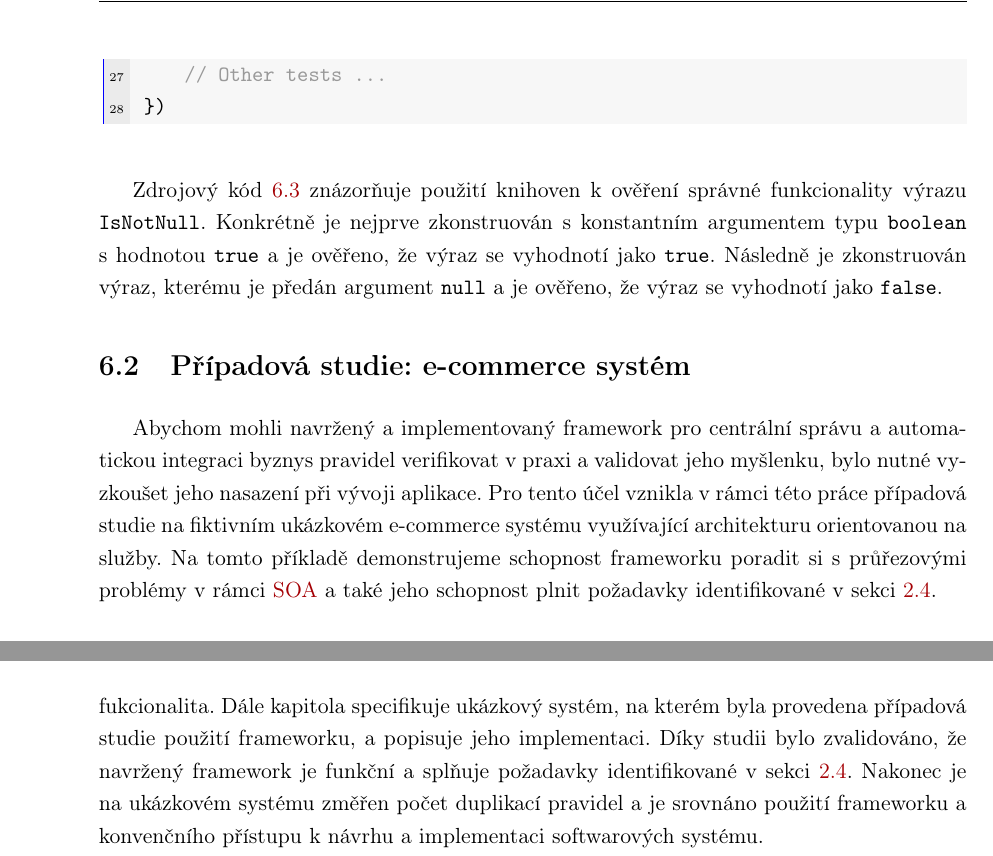
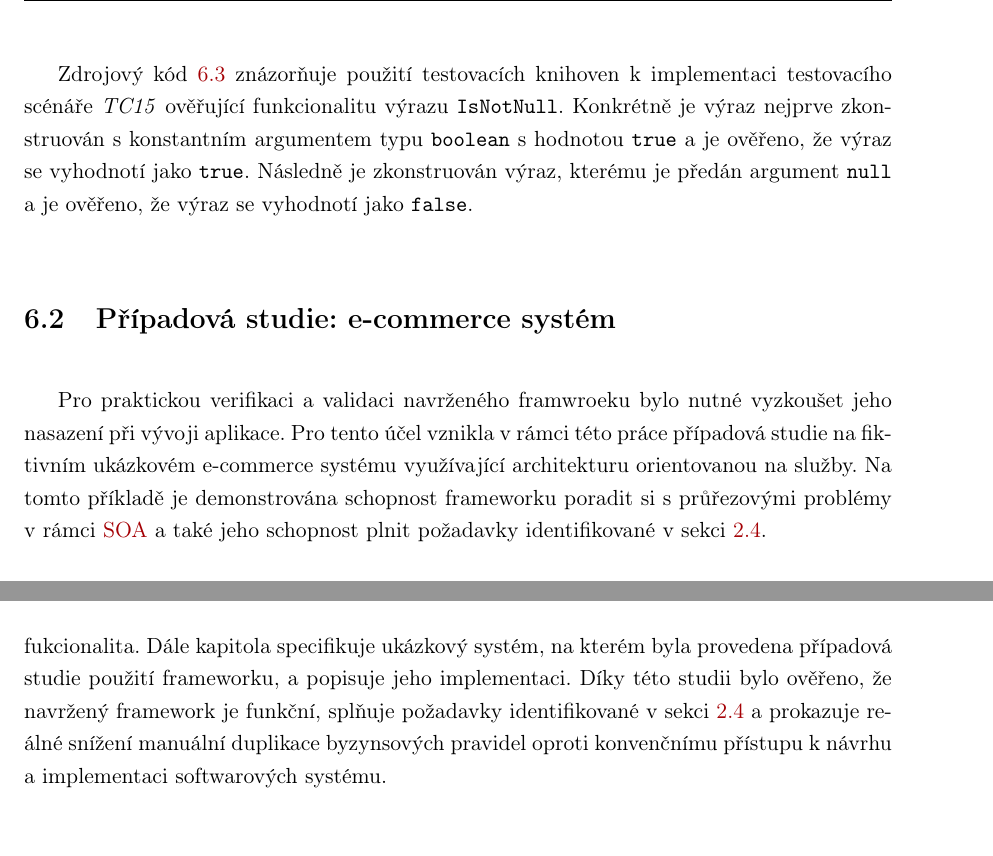
Before and after one commit to klimesf/diploma-thesis-text, a LaTeX thesis (diploma-thesis.tex, which reads content/chapter-06-verifikace.tex): two parts of pages 71 and 81 of 101 before the commit and two parts of pages 72 and 82 of 101 after it, joined at a grey line, cut at the place of the change, the shorter picture padded with empty space. Compiled offline with pdfLaTeX.

Commit message:
chapter 6 test-cases and improvements

```diff
--- a/content/chapter-06-verifikace.tex
+++ b/content/chapter-06-verifikace.tex
@@ -86,26 +124,26 @@ o ověřován\'{\i} a zápis testů ve stylu \textit{Behaviour Driven Developmen
 se stará knihovna \textit{Chai}\footnote{http://www.chaijs.com/}.
 
 \lstinputlisting[
-caption={Př\'{\i}klad jednotkového testu knihovny pro platformu Node.js s využit\'{\i}m nástroje Mocha a Chai},
+caption={Jednotkový test knihovny pro platformu Node.js s využit\'{\i}m nástroje Mocha a Chai},
 label={lst:nodejs-testing},
 language=JavaScript,
 %frame=single,
 ]
 {code/test_example.js}
 
-Zdrojov\'y kód~\ref{lst:nodejs-testing} znázorňuje použit\'{\i} knihoven k ověřen\'{\i} správné funkcionality v\'yrazu
-\code{IsNotNull}. Konkrétně je nejprve zkonstruován s konstantn\'{\i}m argumentem typu \code{boolean}
-s hodnotou \code{true} a je ověřeno, že v\'yraz se vyhodnot\'{\i} jako \code{true}. Následně je zkonstruován
-v\'yraz, kterému je předán argument \code{null} a je ověřeno, že v\'yraz se vyhodnot\'{\i} jako \code{false}.
+Zdrojov\'y kód~\ref{lst:nodejs-testing} znázorňuje použit\'{\i} testovacích knihoven k implementaci testovacího
+scénáře \textit{TC15} ověřující funkcionalitu výrazu \code{IsNotNull}. Konkrétně je výraz nejprve zkonstruován s
+konstantn\'{\i}m argumentem typu \code{boolean} s hodnotou \code{true} a je ověřeno, že v\'yraz se vyhodnot\'{\i}
+jako \code{true}. Následně je zkonstruován v\'yraz, kterému je předán argument \code{null} a je ověřeno,
+že v\'yraz se vyhodnot\'{\i} jako \code{false}.
 
 \section{Př\'{\i}padová studie: e-commerce systém}
 
-Abychom mohli navržen\'y a implementovan\'y framework pro centráln\'{\i} správu
-a automatickou integraci byznys pravidel verifikovat v praxi a validovat
-jeho myšlenku, bylo nutné vyzkoušet jeho nasazen\'{\i} při v\'yvoji aplikace.
-Pro tento účel vznikla v rámci této práce př\'{\i}padová studie na fiktivn\'{\i}m
+Pro praktickou verifikaci a validaci navrženého framwroeku bylo nutné vyzkoušet
+jeho nasazen\'{\i} při v\'yvoji aplikace. Pro tento účel vznikla v
+rámci této práce př\'{\i}padová studie na fiktivn\'{\i}m
 ukázkovém e-commerce systému využ\'{\i}vaj\'{\i}c\'{\i} architekturu orientovanou na služby.
-Na tomto př\'{\i}kladě demonstrujeme schopnost frameworku poradit si s průřezov\'ymi
+Na tomto př\'{\i}kladě je demonstrována schopnost frameworku poradit si s průřezov\'ymi
 problémy v rámci \gls{SOA} a také jeho schopnost plnit požadavky identifikované v
 sekci~\ref{sec:implementation-requirements}.
 
@@ -436,8 +474,9 @@ navržen\'ym způsobem.
 
 Tato kapitola popisuje, jak\'ym způsobem byly testovány prototypy knihoven
 pro platformy jazyků Java a Python a pro platformu Node.js. T\'{\i}m byla verifikována
-jejich správná fukcionalita. Dále kapitola specifikuje ukázkový systém, na kterém byla provedena př\'{\i}padová studie použit\'{\i} frameworku,
-a popisuje jeho implementaci. D\'{\i}ky studii bylo zvalidováno, že navržen\'y framework je funkčn\'{\i}
-a splňuje požadavky identifikované v sekci~\ref{sec:implementation-requirements}.
-Nakonec je na ukázkovém systému změřen počet duplikací pravidel a je srovnáno použit\'{\i} frameworku
-a konvenčn\'{\i}ho př\'{\i}stupu k návrhu a implementaci softwarov\'ych systému.
+jejich správná fukcionalita. Dále kapitola specifikuje ukázkový systém, na kterém byla
+provedena př\'{\i}padová studie použit\'{\i} frameworku, a popisuje jeho implementaci.
+D\'{\i}ky této studii bylo ověřeno, že navržen\'y framework je funkčn\'{\i},
+splňuje požadavky identifikované v sekci~\ref{sec:implementation-requirements}
+a prokazuje reálné snížení manuální duplikace byzynsových pravidel oproti
+konvenčn\'{\i}mu př\'{\i}stupu k návrhu a implementaci softwarov\'ych systému.
```
Also changed, not shown: code/test_example.java (+0 -2 lines), code/test_example.js (+2 -5 lines), diploma-thesis.pdf, content/chapter-06-verifikace.tex (56 more changed lines), 3 other files.
